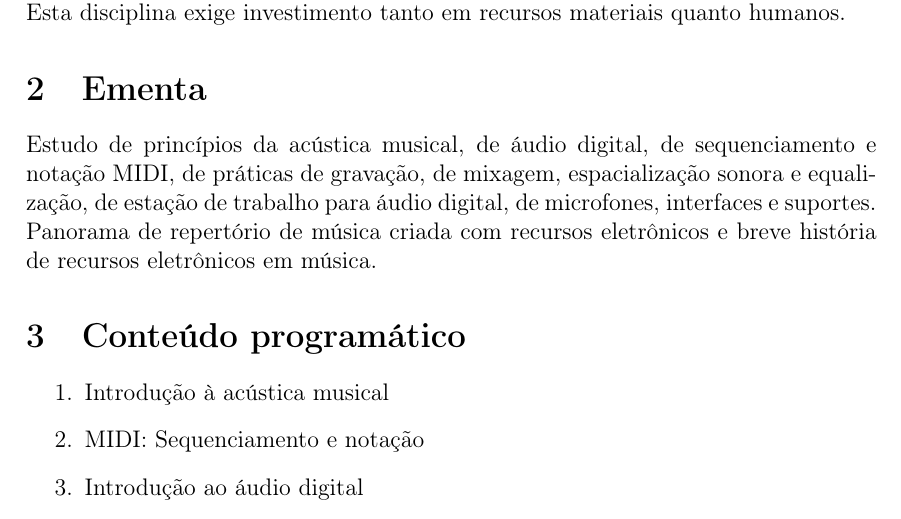
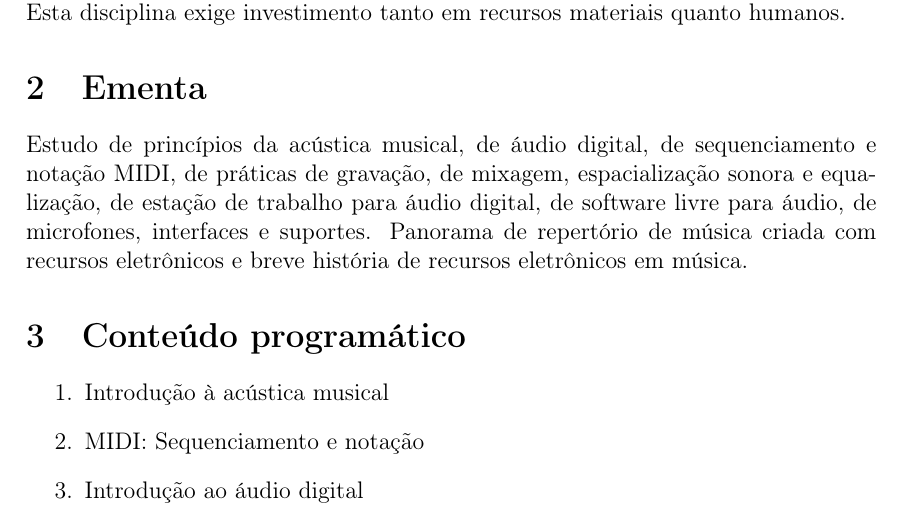
Before and after one commit to mdsmus/genos-extensao, a LaTeX document (projeto-curso-oficina-composicao.tex): part of page 1 of 2, cut so that both start at the same text. Compiled offline with pdfLaTeX.

Commit message:
Insere software livre na ementa

```diff
--- a/projeto-curso-oficina-composicao.tex
+++ b/projeto-curso-oficina-composicao.tex
@@ -36,9 +36,9 @@ humanos.
 Estudo de princípios da acústica musical, de áudio digital, de
 sequenciamento e notação MIDI, de práticas de gravação, de mixagem,
 espacialização sonora e equalização, de estação de trabalho para áudio
-digital, de microfones, interfaces e suportes. Panorama de repertório
-de música criada com recursos eletrônicos e breve história de recursos
-eletrônicos em música.
+digital, de software livre para áudio, de microfones, interfaces e
+suportes. Panorama de repertório de música criada com recursos
+eletrônicos e breve história de recursos eletrônicos em música.
 
 \section{Conteúdo programático}
 
```
Also changed, not shown: projeto-curso-oficina-composicao.tex (1 more changed lines).
